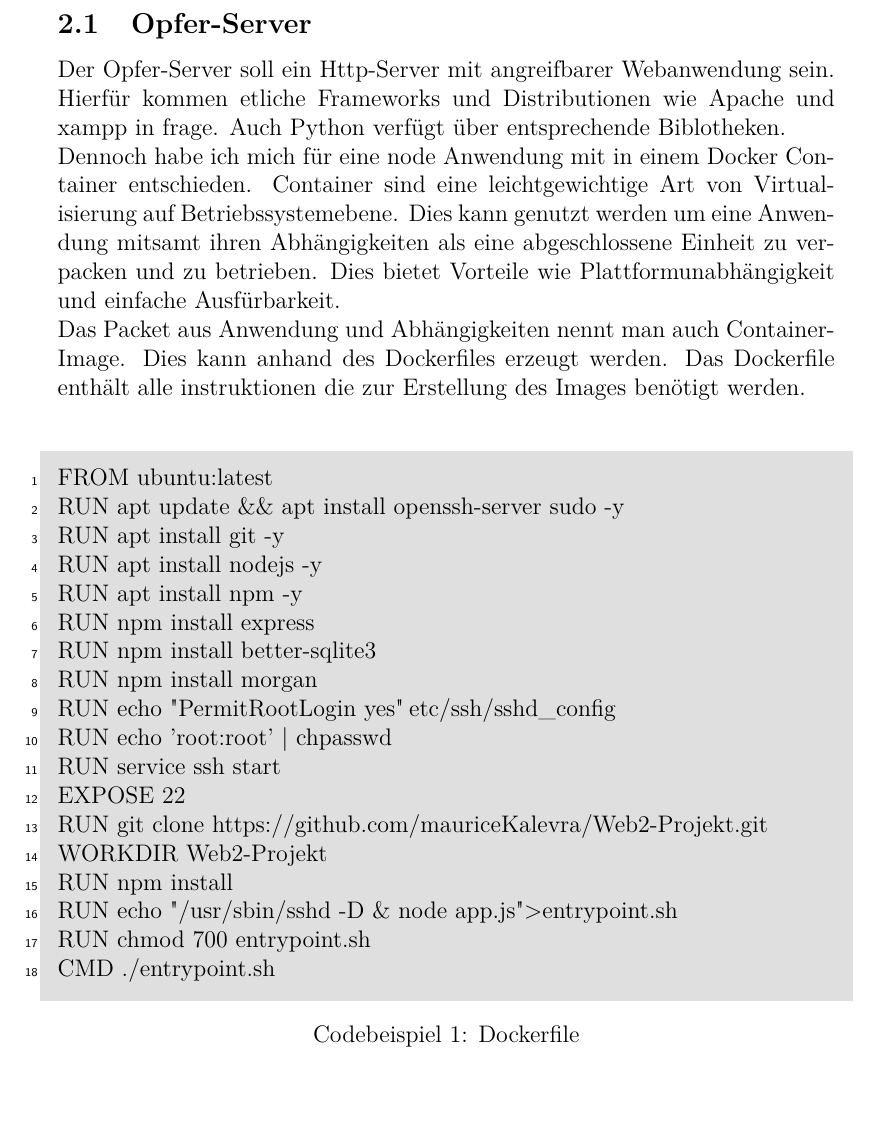
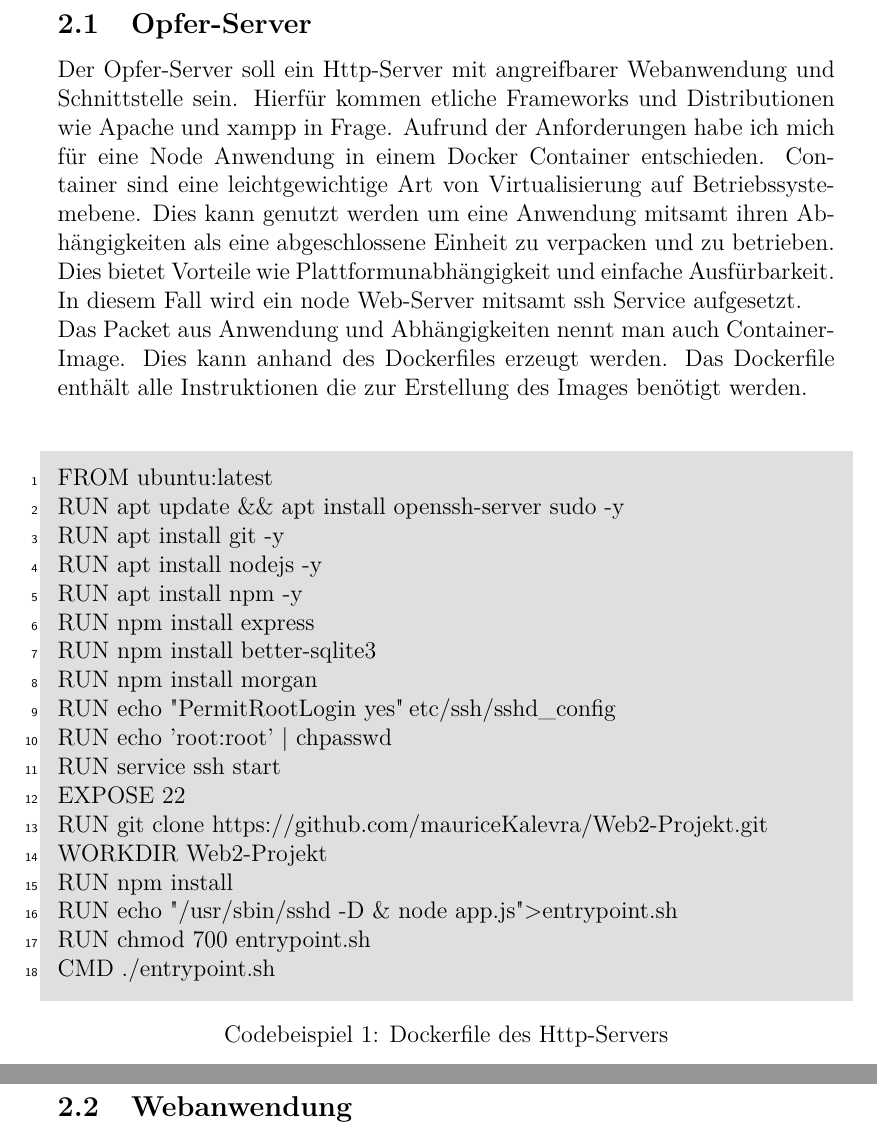
Before and after one commit to mauriceKalevra/Python-Hacking-Project, a LaTeX paper (main.tex): part of page 4 of 5 before the commit and two parts of pages 4 and 5 of 5 after it, the two joined at a grey line, cut so that both start at the same text, the shorter picture padded with empty space. Compiled offline with pdfLaTeX.

Commit message:
base images

```diff
--- a/main.tex
+++ b/main.tex
@@ -62,11 +62,11 @@ Dieses Dokument beleuchtet die Umsetzung und Implementierung der einzelnen Schri
 \newpage
 \section{Infrastrustur}
 \subsection{Opfer-Server}
-Der Opfer-Server soll ein Http-Server mit angreifbarer Webanwendung sein. Hierfür kommen etliche Frameworks und Distributionen wie Apache und xampp in frage. Auch Python verfügt über entsprechende Biblotheken.\\
-Dennoch habe ich mich für eine node Anwendung mit in einem Docker Container entschieden.
-Container sind eine leichtgewichtige Art von Virtualisierung auf Betriebssystemebene. Dies kann genutzt werden um eine Anwendung mitsamt ihren Abhängigkeiten als eine abgeschlossene Einheit zu verpacken und zu betrieben. Dies bietet Vorteile wie Plattformunabhängigkeit und einfache Ausfürbarkeit.\\
+Der Opfer-Server soll ein Http-Server mit angreifbarer Webanwendung und Schnittstelle sein. Hierfür kommen etliche Frameworks und Distributionen wie Apache und xampp in Frage.
+Aufrund der Anforderungen habe ich mich für eine Node Anwendung in einem Docker Container entschieden.
+Container sind eine leichtgewichtige Art von Virtualisierung auf Betriebssystemebene. Dies kann genutzt werden um eine Anwendung mitsamt ihren Abhängigkeiten als eine abgeschlossene Einheit zu verpacken und zu betrieben. Dies bietet Vorteile wie Plattformunabhängigkeit und einfache Ausfürbarkeit. In diesem Fall wird ein node Web-Server mitsamt ssh Service aufgesetzt.\\
 Das Packet aus Anwendung und Abhängigkeiten
-nennt man auch Container-Image. Dies kann anhand des Dockerfiles erzeugt werden. Das Dockerfile enthält alle instruktionen die zur Erstellung des Images benötigt werden.  \\
+nennt man auch Container-Image. Dies kann anhand des Dockerfiles erzeugt werden. Das Dockerfile enthält alle Instruktionen die zur Erstellung des Images benötigt werden.  \\
 \begin{shaded}
 \begin{internallinenumbers}
 FROM ubuntu:latest
@@ -107,10 +107,9 @@ CMD ./entrypoint.sh
 \end{internallinenumbers}
 \end{shaded}
 \begin{center}
- Codebeispiel 1: Dockerfile
+ Codebeispiel 1: Dockerfile des Http-Servers
 \end{center}
-
-
+In Zeile 1 wird das Base Image deklariert.
 
 \subsection{Webanwendung}
 \end{document}
```
